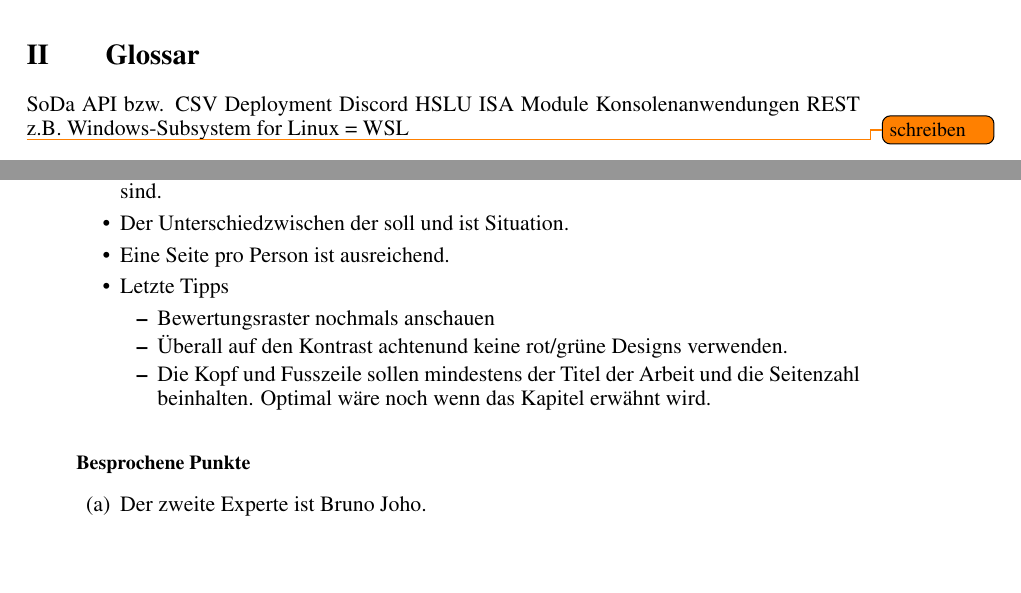
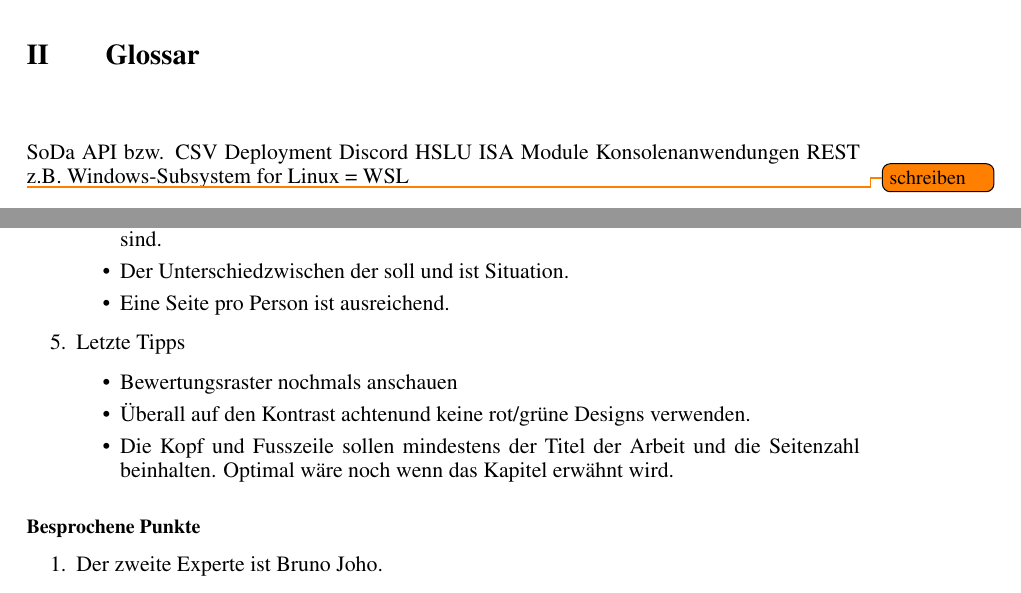
Before and after one commit to stairch/stan-discord-bot, a LaTeX document (wipro/doc/wipro-main-doc/wipro-main-doc.tex): two parts of pages 4 and 119 of 120, joined at a grey line, cut so that both start at the same text, the shorter picture padded with empty space. Compiled offline with pdfLaTeX.

Commit message:
Fix merge conflict.

```diff
--- a/wipro/doc/wipro-main-doc/wipro-main-doc.tex
+++ b/wipro/doc/wipro-main-doc/wipro-main-doc.tex
@@ -18,6 +18,16 @@
     autooneside=false,% <- needed if you want to use \leftmark and \rightmark in a onesided document
     headsepline
 ]{scrlayer-scrpage}
+% https://tex.stackexchange.com/questions/8946/how-to-combine-acronym-and-glossary
+\usepackage[acronym]{glossaries}
+
+\newglossaryentry{API}
+{
+    name={Application Programming Interface},
+    description={Ein API beschreibt eine Programmierschnittstelle, wo ein anderes Program anfragen schicken kann um Daten auszutauschen oder eine Funktion zu starten.},
+    first={\glsentrylong{API}}
+}
+%\newacronym
 
 \definecolor{dkgreen}{rgb}{0,0.6,0}
 \definecolor{gray}{rgb}{0.5,0.5,0.5}
@@ -106,8 +116,7 @@
 }
 
 \author{Yannis Kr\"amer und Nicolas Wiedmer}
-% TODO: Update date
-\date{21.12.2022}
+\date{23.12.2022}
 
 \begin{document}
 
@@ -180,6 +189,7 @@ Durch die Einführung einer Datenbank, erhalten STAIR Mitglieder die Möglichkei
 \newpage
 \section*{II{\hspace*{1cm}}Glossar}
 
+\printglossaries
 SoDa
 API
 bzw.
@@ -3509,6 +3519,7 @@ Das Passwort für den Stan account kann beim STAIR Vorstand eingeholt werden.
             \item Der Aufwand muss aufgezeigt werden, damit man sieht das die Credits gerechtfertigt sind.
             \item Der Unterschiedzwischen der soll und ist Situation.
             \item Eine Seite pro Person ist ausreichend.
+        \end{itemize}
     \item Letzte Tipps
         \begin{itemize}
             \item Bewertungsraster nochmals anschauen
```
